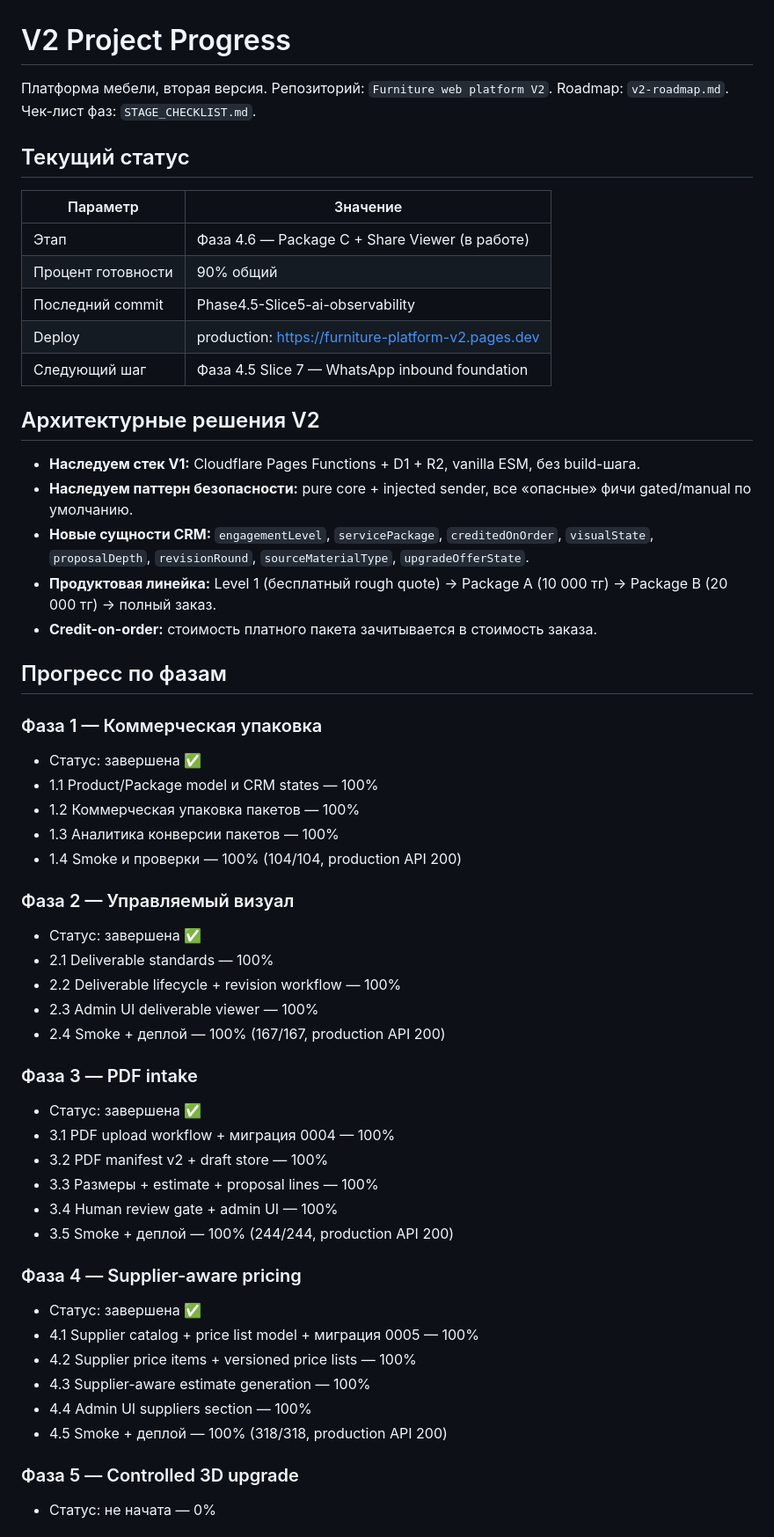
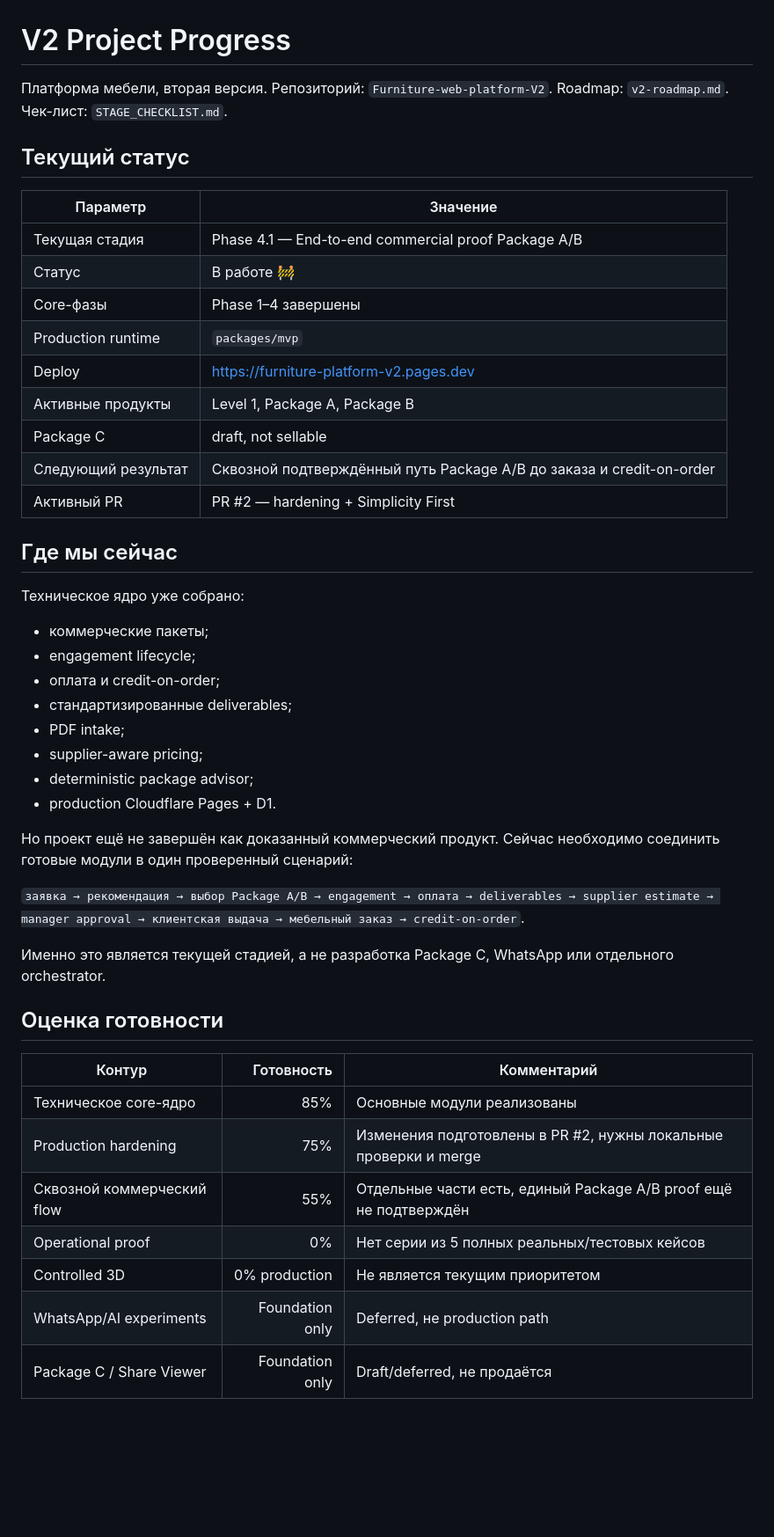
Before and after one commit to Murkin1980/Furniture-web-platform-V2, a Markdown page: PROJECT_PROGRESS.md, the part around one of its changes. Shown at 88% size. Drawn GitHub-style; blank space fills up the shorter version.

Commit message:
docs: set current stage to Package A/B commercial proof

```diff
--- a/PROJECT_PROGRESS.md
+++ b/PROJECT_PROGRESS.md
@@ -1,59 +1,51 @@
 # V2 Project Progress
 
 Платформа мебели, вторая версия.
-Репозиторий: `Furniture web platform V2`.
-Roadmap: `v2-roadmap.md`. Чек-лист фаз: `STAGE_CHECKLIST.md`.
+Репозиторий: `Furniture-web-platform-V2`.
+Roadmap: `v2-roadmap.md`. Чек-лист: `STAGE_CHECKLIST.md`.
 
 ## Текущий статус
 
 | Параметр | Значение |
 |---|---|
-| Этап | Фаза 4.6 — Package C + Share Viewer (в работе) |
-| Процент готовности | 90% общий |
-| Последний commit | Phase4.5-Slice5-ai-observability |
-| Deploy | production: https://furniture-platform-v2.pages.dev |
-| Следующий шаг | Фаза 4.5 Slice 7 — WhatsApp inbound foundation |
+| Текущая стадия | Phase 4.1 — End-to-end commercial proof Package A/B |
+| Статус | В работе 🚧 |
+| Core-фазы | Phase 1–4 завершены |
+| Production runtime | `packages/mvp` |
+| Deploy | https://furniture-platform-v2.pages.dev |
+| Активные продукты | Level 1, Package A, Package B |
+| Package C | draft, not sellable |
+| Следующий результат | Сквозной подтверждённый путь Package A/B до заказа и credit-on-order |
+| Активный PR | PR #2 — hardening + Simplicity First |
 
-## Архитектурные решения V2
+## Где мы сейчас
 
-- **Наследуем стек V1:** Cloudflare Pages Functions + D1 + R2, vanilla ESM, без build-шага.
-- **Наследуем паттерн безопасности:** pure core + injected sender, все «опасные» фичи gated/manual по умолчанию.
-- **Новые сущности CRM:** `engagementLevel`, `servicePackage`, `creditedOnOrder`, `visualState`, `proposalDepth`, `revisionRound`, `sourceMaterialType`, `upgradeOfferState`.
-- **Продуктовая линейка:** Level 1 (бесплатный rough quote) → Package A (10 000 тг) → Package B (20 000 тг) → полный заказ.
-- **Credit-on-order:** стоимость платного пакета зачитывается в стоимость заказа.
+Техническое ядро уже собрано:
 
-## Прогресс по фазам
+- коммерческие пакеты;
+- engagement lifecycle;
+- оплата и credit-on-order;
+- стандартизированные deliverables;
+- PDF intake;
+- supplier-aware pricing;
+- deterministic package advisor;
+- production Cloudflare Pages + D1.
 
-### Фаза 1 — Коммерческая упаковка
-- Статус: завершена ✅
-- 1.1 Product/Package model и CRM states — 100%
-- 1.2 Коммерческая упаковка пакетов — 100%
-- 1.3 Аналитика конверсии пакетов — 100%
-- 1.4 Smoke и проверки — 100% (104/104, production API 200)
+Но проект ещё не завершён как доказанный коммерческий продукт. Сейчас необходимо соединить готовые модули в один проверенный сценарий:
 
-### Фаза 2 — Управляемый визуал
-- Статус: завершена ✅
-- 2.1 Deliverable standards — 100%
-- 2.2 Deliverable lifecycle + revision workflow — 100%
-- 2.3 Admin UI deliverable viewer — 100%
-- 2.4 Smoke + деплой — 100% (167/167, production API 200)
+`заявка → рекомендация → выбор Package A/B → engagement → оплата → deliverables → supplier estimate → manager approval → клиентская выдача → мебельный заказ → credit-on-order`.
 
-### Фаза 3 — PDF intake
-- Статус: завершена ✅
-- 3.1 PDF upload workflow + миграция 0004 — 100%
-- 3.2 PDF manifest v2 + draft store — 100%
-- 3.3 Размеры + estimate + proposal lines — 100%
-- 3.4 Human review gate + admin UI — 100%
-- 3.5 Smoke + деплой — 100% (244/244, production API 200)
+Именно это является текущей стадией, а не разработка Package C, WhatsApp или отдельного orchestrator.
 
-### Фаза 4 — Supplier-aware pricing
-- Статус: завершена ✅
-- 4.1 Supplier catalog + price list model + миграция 0005 — 100%
-- 4.2 Supplier price items + versioned price lists — 100%
-- 4.3 Supplier-aware estimate generation — 100%
-- 4.4 Admin UI suppliers section — 100%
-- 4.5 Smoke + деплой — 100% (318/318, production API 200)
+## Оценка готовности
 
-### Фаза 5 — Controlled 3D upgrade
-- Статус: не начата — 0%
+| Контур | Готовность | Комментарий |
+|---|---:|---|
+| Техническое core-ядро | 85% | Основные модули реализованы |
+| Production hardening | 75% | Изменения подготовлены в PR #2, нужны локальные проверки и merge |
+| Сквозной коммерческий flow | 55% | Отдельные части есть, единый Package A/B proof ещё не подтверждён |
+| Operational proof | 0% | Нет серии из 5 полных реальных/тестовых кейсов |
+| Controlled 3D | 0% production | Не является текущим приоритетом |
+| WhatsApp/AI experiments | Foundation only | Deferred, не production path |
+| Package C / Share Viewer | Foundation only | Draft/deferred, не продаётся |
 
```
Also changed, not shown: other parts of PROJECT_PROGRESS.md (+118 -41 lines).
